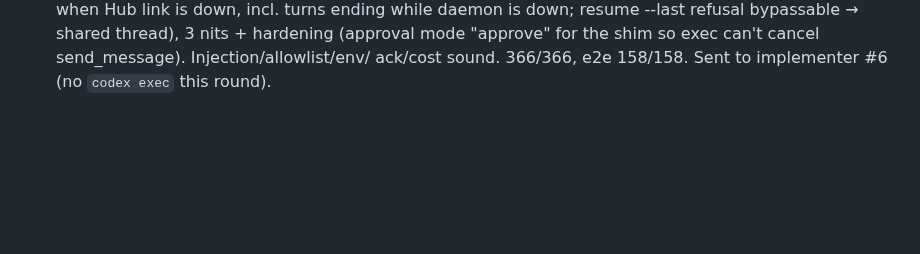
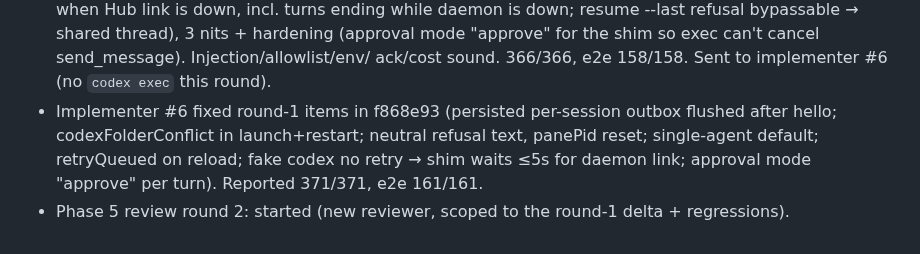
Before and after one commit to JEdward7777/mcp_remote, a Markdown page: harness/sessions/2026-10-26-01.md, the part around the change. Drawn GitHub-style; blank space fills up the shorter version.

Commit message:
Harness: log Phase 5 round-1 fixes, start review round 2
Co-Authored-By: Claude Opus 5.5 <noreply@anthropic.com>
Claude-Session: https://claude.ai/code/session_012wmUkRsqBkM96JrGsVFRCb

```diff
--- a/harness/sessions/2026-10-26-01.md
+++ b/harness/sessions/2026-10-26-01.md
@@ -169,3 +169,7 @@
   is down, incl. turns ending while daemon is down; resume --last refusal bypassable → shared thread), 3 nits +
   hardening (approval mode "approve" for the shim so exec can't cancel send_message). Injection/allowlist/env/
   ack/cost sound. 366/366, e2e 158/158. Sent to implementer #6 (no `codex exec` this round).
+- Implementer #6 fixed round-1 items in f868e93 (persisted per-session outbox flushed after hello; codexFolderConflict
+  in launch+restart; neutral refusal text, panePid reset; single-agent default; retryQueued on reload; fake codex no
+  retry → shim waits ≤5s for daemon link; approval mode "approve" per turn). Reported 371/371, e2e 161/161.
+- Phase 5 review round 2: started (new reviewer, scoped to the round-1 delta + regressions).
```
